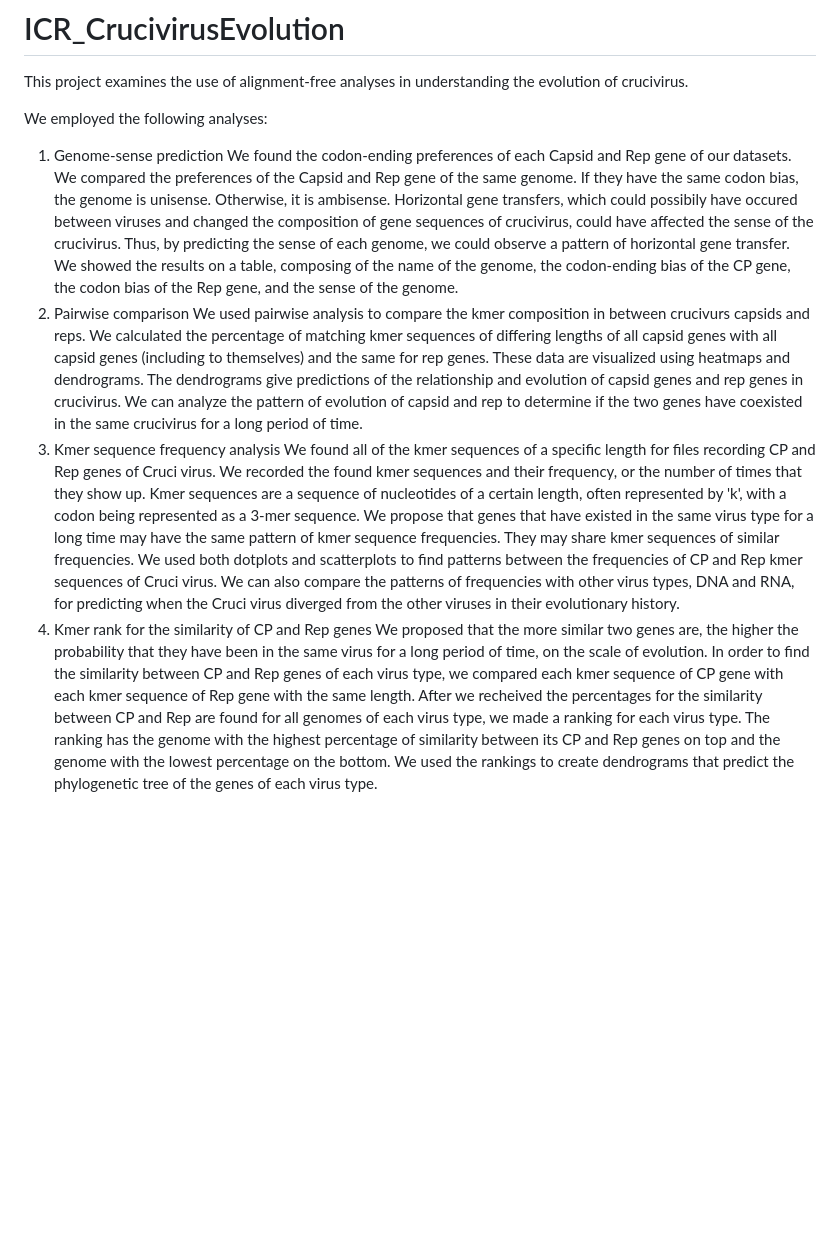
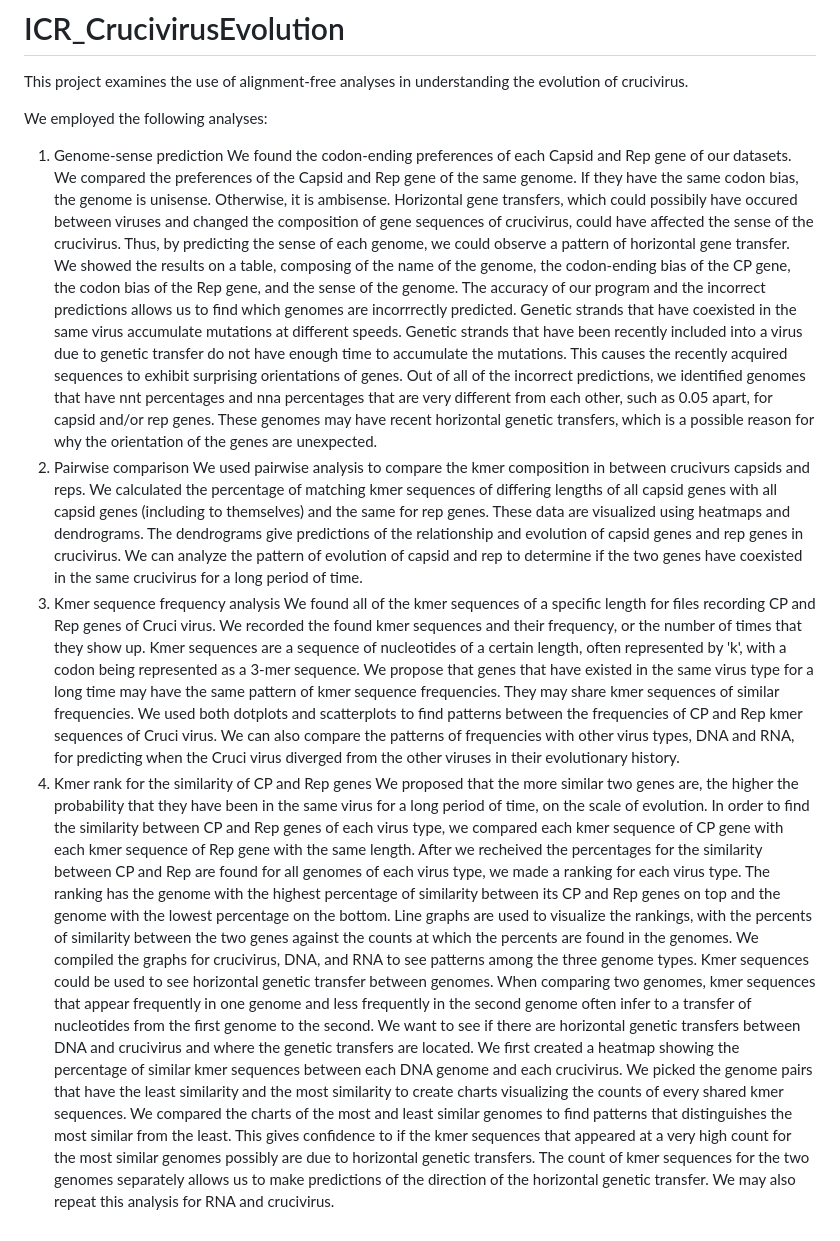
Before and after one commit to Yu1623/CrucivirusEvolution, a Markdown page: README.md, the part around the change. Drawn GitHub-style; blank space fills up the shorter version.

Commit message:
Update README.md Version4

```diff
--- a/README.md
+++ b/README.md
@@ -3,10 +3,11 @@ This project examines the use of alignment-free analyses in understanding the ev
 
 We employed the following analyses:
 1. Genome-sense prediction
-We found the codon-ending preferences of each Capsid and Rep gene of our datasets. We compared the preferences of the Capsid and Rep gene of the same genome. If they have the same codon bias, the genome is unisense. Otherwise, it is ambisense. Horizontal gene transfers, which could possibily have occured between viruses and changed the composition of gene sequences of crucivirus, could have affected the sense of the crucivirus. Thus, by predicting the sense of each genome, we could observe a pattern of horizontal gene transfer. We showed the results on a table, composing of the name of the genome, the codon-ending bias of the CP gene, the codon bias of the Rep gene, and the sense of the genome.
+We found the codon-ending preferences of each Capsid and Rep gene of our datasets. We compared the preferences of the Capsid and Rep gene of the same genome. If they have the same codon bias, the genome is unisense. Otherwise, it is ambisense. Horizontal gene transfers, which could possibily have occured between viruses and changed the composition of gene sequences of crucivirus, could have affected the sense of the crucivirus. Thus, by predicting the sense of each genome, we could observe a pattern of horizontal gene transfer. We showed the results on a table, composing of the name of the genome, the codon-ending bias of the CP gene, the codon bias of the Rep gene, and the sense of the genome. The accuracy of our program and the incorrect predictions allows us to find which genomes are incorrrectly predicted. Genetic strands that have coexisted in the same virus accumulate mutations at different speeds. Genetic strands that have been recently included into a virus due to genetic transfer do not have enough time to accumulate the mutations. This causes the recently acquired sequences to exhibit surprising orientations of genes. Out of all of the incorrect predictions, we identified genomes that have nnt percentages and nna percentages that are very different from each other, such as 0.05 apart, for capsid and/or rep genes. These genomes may have recent horizontal genetic transfers, which is a possible reason for why the orientation of the genes are unexpected.
 2. Pairwise comparison
 We used pairwise analysis to compare the kmer composition in between crucivurs capsids and reps. We calculated the percentage of matching kmer sequences of differing lengths of all capsid genes with all capsid genes (including to themselves) and the same for rep genes. These data are visualized using heatmaps and dendrograms. The dendrograms give predictions of the relationship and evolution of capsid genes and rep genes in crucivirus. We can analyze the pattern of evolution of capsid and rep to determine if the two genes have coexisted in the same crucivirus for a long period of time.
 3. Kmer sequence frequency analysis
 We found all of the kmer sequences of a specific length for files recording CP and Rep genes of Cruci virus. We recorded the found kmer sequences and their frequency, or the number of times that they show up. Kmer sequences are a sequence of nucleotides of a certain length, often represented by 'k', with a codon being represented as a 3-mer sequence. We propose that genes that have existed in the same virus type for a long time may have the same pattern of kmer sequence frequencies. They may share kmer sequences of similar frequencies. We used both dotplots and scatterplots to find patterns between the frequencies of CP and Rep kmer sequences of Cruci virus. We can also compare the patterns of frequencies with other virus types, DNA and RNA, for predicting when the Cruci virus diverged from the other viruses in their evolutionary history.
 4. Kmer rank for the similarity of CP and Rep genes
-We proposed that the more similar two genes are, the higher the probability that they have been in the same virus for a long period of time, on the scale of evolution. In order to find the similarity between CP and Rep genes of each virus type, we compared each kmer sequence of CP gene with each kmer sequence of Rep gene with the same length. After we recheived the percentages for the similarity between CP and Rep are found for all genomes of each virus type, we made a ranking for each virus type. The ranking has the genome with the highest percentage of similarity between its CP and Rep genes on top and the genome with the lowest percentage on the bottom. We used the rankings to create dendrograms that predict the phylogenetic tree of the genes of each virus type.
+We proposed that the more similar two genes are, the higher the probability that they have been in the same virus for a long period of time, on the scale of evolution. In order to find the similarity between CP and Rep genes of each virus type, we compared each kmer sequence of CP gene with each kmer sequence of Rep gene with the same length. After we recheived the percentages for the similarity between CP and Rep are found for all genomes of each virus type, we made a ranking for each virus type. The ranking has the genome with the highest percentage of similarity between its CP and Rep genes on top and the genome with the lowest percentage on the bottom. Line graphs are used to visualize the rankings, with the percents of similarity between the two genes against the counts at which the percents are found in the genomes. We compiled the graphs for crucivirus, DNA, and RNA to see patterns among the three genome types.
+Kmer sequences could be used to see horizontal genetic transfer between genomes. When comparing two genomes, kmer sequences that appear frequently in one genome and less frequently in the second genome often infer to a transfer of nucleotides from the first genome to the second. We want to see if there are horizontal genetic transfers between DNA and crucivirus and where the genetic transfers are located. We first created a heatmap showing the percentage of similar kmer sequences between each DNA genome and each crucivirus. We picked the genome pairs that have the least similarity and the most similarity to create charts visualizing the counts of every shared kmer sequences. We compared the charts of the most and least similar genomes to find patterns that distinguishes the most similar from the least. This gives confidence to if the kmer sequences that appeared at a very high count for the most similar genomes possibly are due to horizontal genetic transfers. The count of kmer sequences for the two genomes separately allows us to make predictions of the direction of the horizontal genetic transfer. We may also repeat this analysis for RNA and crucivirus.
```
